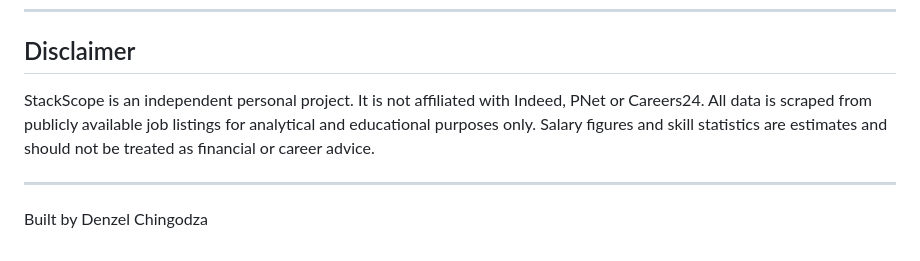
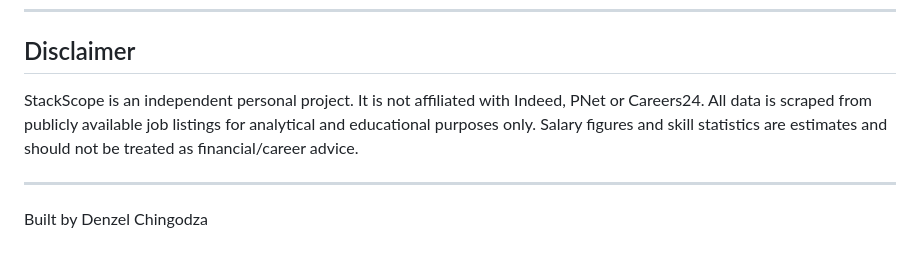
Before and after one commit to denzelchingodza/StackScope, a Markdown page: README.md, the part around the change. Rendered like a GitHub page.

```diff
--- a/README.md
+++ b/README.md
@@ -132,7 +132,7 @@ StackScope/
 
 ## Disclaimer
 
-StackScope is an independent personal project. It is not affiliated with Indeed, PNet or Careers24. All data is scraped from publicly available job listings for analytical and educational purposes only. Salary figures and skill statistics are estimates and should not be treated as financial or career advice.
+StackScope is an independent personal project. It is not affiliated with Indeed, PNet or Careers24. All data is scraped from publicly available job listings for analytical and educational purposes only. Salary figures and skill statistics are estimates and should not be treated as financial/career advice.
 
 ---
 
```
